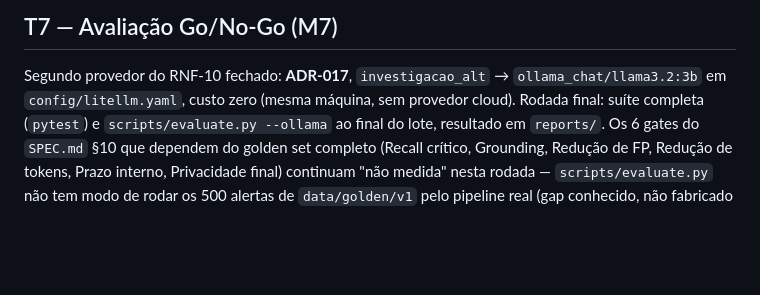
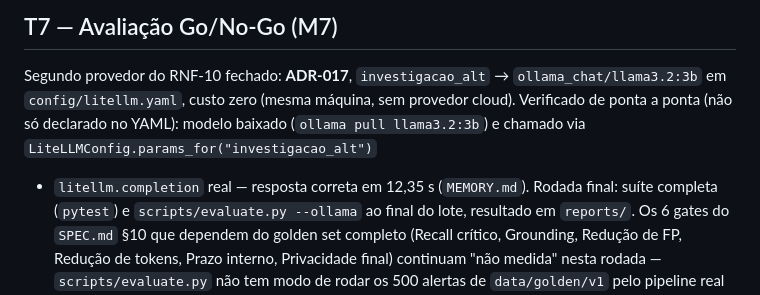
Before and after one commit to marcosjcn94-bit/agentic-AML, a Markdown page: tasks/M2-M7.md, the part around the change. Drawn GitHub-style; blank space fills up the shorter version.

Commit message:
docs(T7): verifica RNF-10/ADR-017 de ponta a ponta com llama3.2:3b real
Modelo baixado e chamado via LiteLLMConfig.params_for("investigacao_alt") +
litellm.completion, confirmando a troca de provedor só por config/litellm.yaml
sem tocar código, em vez de deixar a config apenas declarada e não exercitada.

```diff
--- a/tasks/M2-M7.md
+++ b/tasks/M2-M7.md
@@ -54,7 +54,9 @@ M6 (bandit/pip-audit já rodam por tarefa desde o M1; DAST dedicado não foi exe
 
 ## T7 — Avaliação Go/No-Go (M7)
 Segundo provedor do RNF-10 fechado: **ADR-017**, `investigacao_alt` → `ollama_chat/llama3.2:3b` em
-`config/litellm.yaml`, custo zero (mesma máquina, sem provedor cloud). Rodada final: suíte completa
+`config/litellm.yaml`, custo zero (mesma máquina, sem provedor cloud). Verificado de ponta a ponta (não só
+declarado no YAML): modelo baixado (`ollama pull llama3.2:3b`) e chamado via `LiteLLMConfig.params_for("investigacao_alt")`
++ `litellm.completion` real — resposta correta em 12,35 s (`MEMORY.md`). Rodada final: suíte completa
 (`pytest`) e `scripts/evaluate.py --ollama` ao final do lote, resultado em `reports/`. Os 6 gates do
 `SPEC.md` §10 que dependem do golden set completo (Recall crítico, Grounding, Redução de FP, Redução de
 tokens, Prazo interno, Privacidade final) continuam "não medida" nesta rodada — `scripts/evaluate.py` não
```
Also changed, not shown: MEMORY.md (+1 -0 lines).
